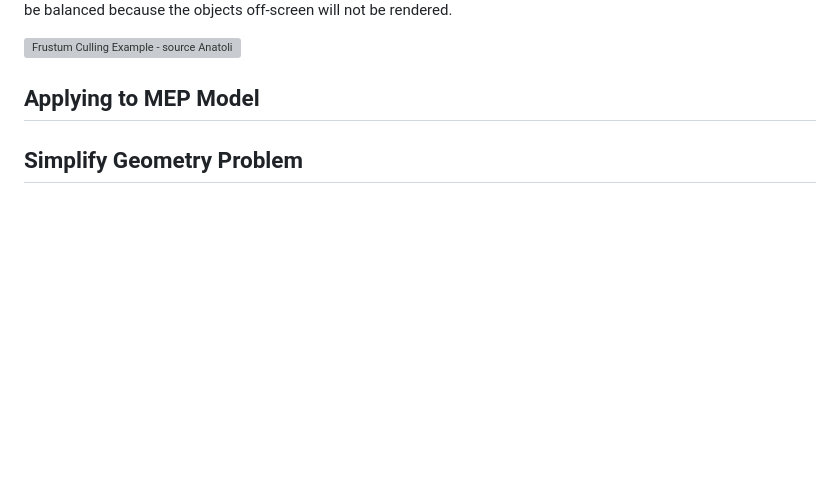
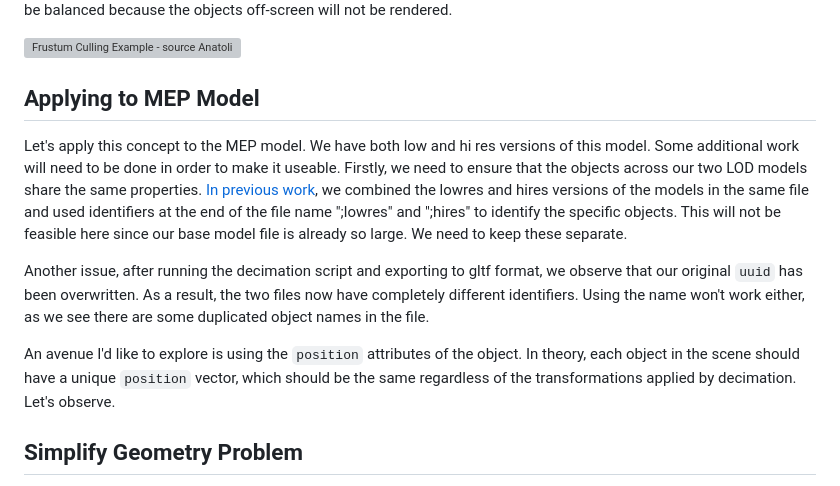
Before and after one commit to suryashch/3d_modelling, a Markdown page: research/optimizing-the-scene/batchedmesh-with-LOD.md, the part around one of its changes. GitHub-like rendering; blank space fills up the shorter version; grey boxes are pictures that could not be loaded.

Commit message:
added section on LOD control for MEP model

```diff
--- a/research/optimizing-the-scene/batchedmesh-with-LOD.md
+++ b/research/optimizing-the-scene/batchedmesh-with-LOD.md
@@ -354,6 +354,12 @@ A happy side effect I noticed as well- as we zoom into an object and the LOD cha
 
 ## Applying to MEP Model
 
+Let's apply this concept to the MEP model. We have both low and hi res versions of this model. Some additional work will need to be done in order to make it useable. Firstly, we need to ensure that the objects across our two LOD models share the same properties. [In previous work](../hosting-3d-model/per-object-lod-control-with-threejs.md), we combined the lowres and hires versions of the models in the same file and used identifiers at the end of the file name ";lowres" and ";hires" to identify the specific objects. This will not be feasible here since our base model file is already so large. We need to keep these separate.
+
+Another issue, after running the decimation script and exporting to gltf format, we observe that our original `uuid` has been overwritten. As a result, the two files now have completely different identifiers. Using the name won't work either, as we see there are some duplicated object names in the file.
+
+An avenue I'd like to explore is using the `position` attributes of the object. In theory, each object in the scene should have a unique `position` vector, which should be the same regardless of the transformations applied by decimation. Let's observe.
+
 
 
 
```
Also changed, not shown: other parts of research/optimizing-the-scene/batchedmesh-with-LOD.md (+2 -0 lines).
